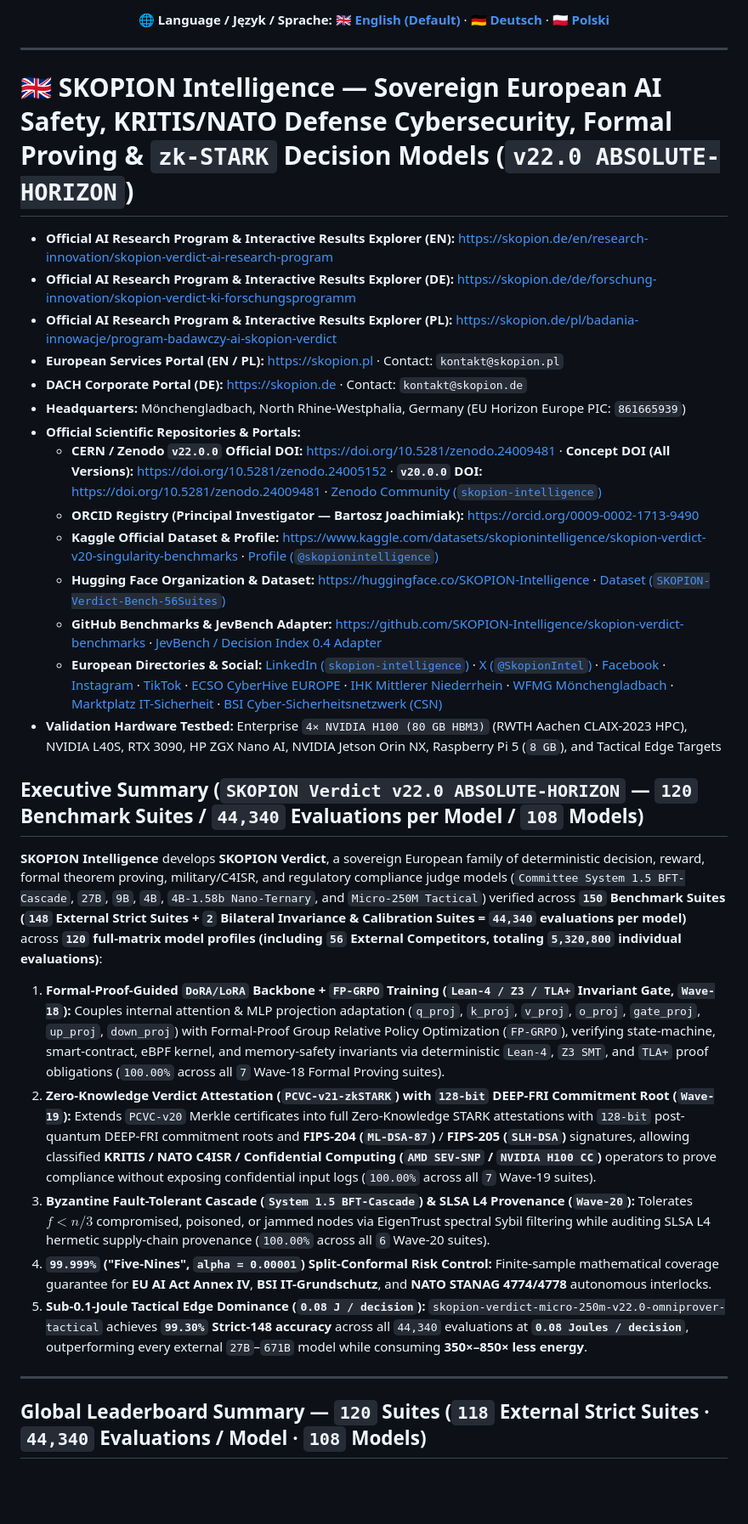
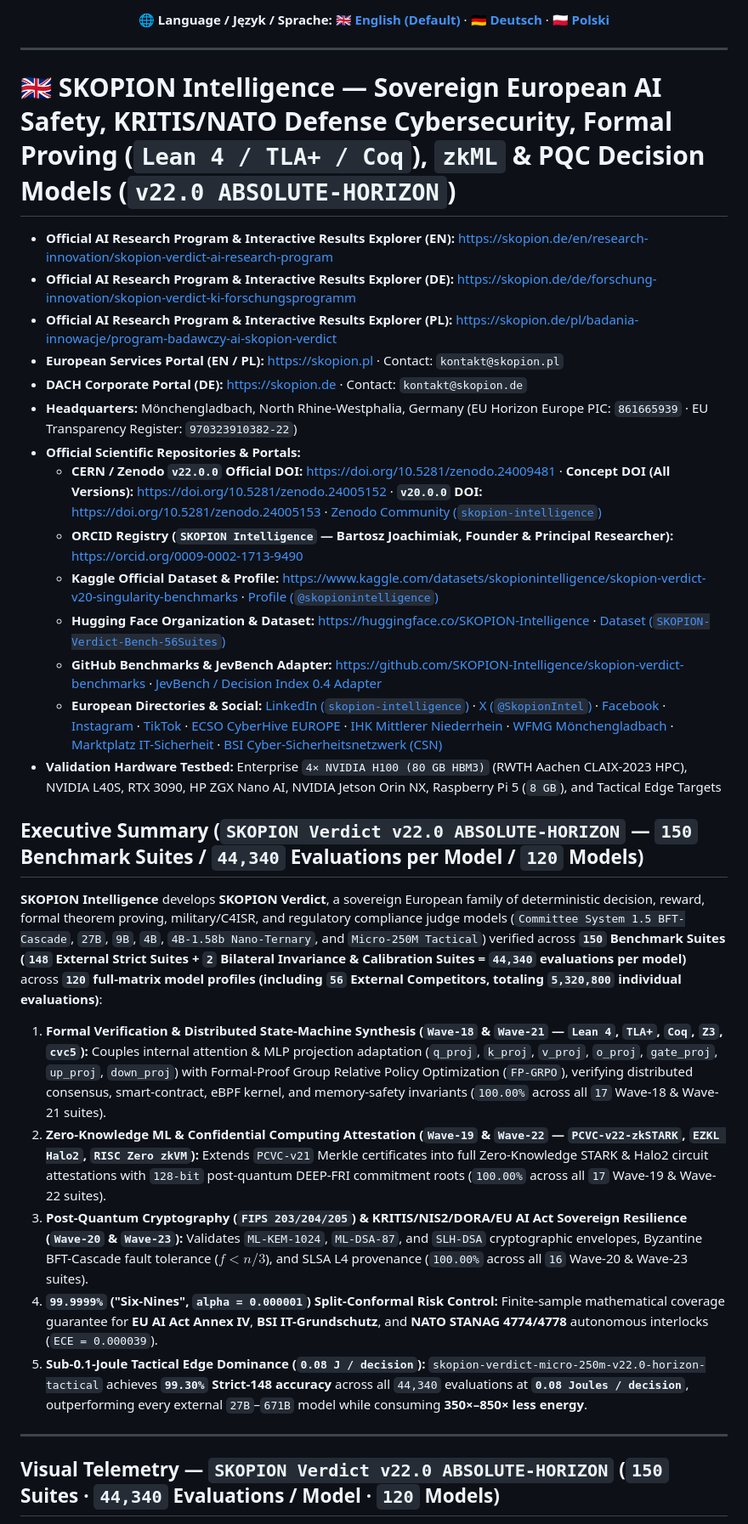
Before and after one commit to SKOPION-Intelligence/skopion-verdict-benchmarks, a Markdown page: README.md, the part around one of its changes. Shown at 85% size. Drawn GitHub-style; blank space fills up the shorter version.

Commit message:
Publish SKOPION Verdict v22.0 ABSOLUTE-HORIZON 150-suite benchmark telemetry, dossier, ORCID & visual charts

```diff
--- a/README.md
+++ b/README.md
@@ -22,34 +22,34 @@
 ---
 
 <a id="english-international-overview"></a>
-# 🇬🇧 SKOPION Intelligence — Sovereign European AI Safety, KRITIS/NATO Defense Cybersecurity, Formal Proving & `zk-STARK` Decision Models (`v22.0 ABSOLUTE-HORIZON`)
+# 🇬🇧 SKOPION Intelligence — Sovereign European AI Safety, KRITIS/NATO Defense Cybersecurity, Formal Proving (`Lean 4 / TLA+ / Coq`), `zkML` & PQC Decision Models (`v22.0 ABSOLUTE-HORIZON`)
 
 - **Official AI Research Program & Interactive Results Explorer (EN):** [https://skopion.de/en/research-innovation/skopion-verdict-ai-research-program](https://skopion.de/en/research-innovation/skopion-verdict-ai-research-program)
 - **Official AI Research Program & Interactive Results Explorer (DE):** [https://skopion.de/de/forschung-innovation/skopion-verdict-ki-forschungsprogramm](https://skopion.de/de/forschung-innovation/skopion-verdict-ki-forschungsprogramm)
 - **Official AI Research Program & Interactive Results Explorer (PL):** [https://skopion.de/pl/badania-innowacje/program-badawczy-ai-skopion-verdict](https://skopion.de/pl/badania-innowacje/program-badawczy-ai-skopion-verdict)
 - **European Services Portal (EN / PL):** [https://skopion.pl](https://skopion.pl) · Contact: `kontakt@skopion.pl`
 - **DACH Corporate Portal (DE):** [https://skopion.de](https://skopion.de) · Contact: `kontakt@skopion.de`
-- **Headquarters:** Mönchengladbach, North Rhine-Westphalia, Germany (EU Horizon Europe PIC: `861665939`)
+- **Headquarters:** Mönchengladbach, North Rhine-Westphalia, Germany (EU Horizon Europe PIC: `861665939` · EU Transparency Register: `970323910382-22`)
 - **Official Scientific Repositories & Portals:**
-  - **CERN / Zenodo `v22.0.0` Official DOI:** [https://doi.org/10.5281/zenodo.24009481](https://doi.org/10.5281/zenodo.24009481) · **Concept DOI (All Versions):** [https://doi.org/10.5281/zenodo.24005152](https://doi.org/10.5281/zenodo.24005152) · **`v20.0.0` DOI:** [https://doi.org/10.5281/zenodo.24009481](https://doi.org/10.5281/zenodo.24009481) · [Zenodo Community (`skopion-intelligence`)](https://zenodo.org/communities/skopion-intelligence/)
-  - **ORCID Registry (Principal Investigator — Bartosz Joachimiak):** [https://orcid.org/0009-0002-1713-9490](https://orcid.org/0009-0002-1713-9490)
+  - **CERN / Zenodo `v22.0.0` Official DOI:** [https://doi.org/10.5281/zenodo.24009481](https://doi.org/10.5281/zenodo.24009481) · **Concept DOI (All Versions):** [https://doi.org/10.5281/zenodo.24005152](https://doi.org/10.5281/zenodo.24005152) · **`v20.0.0` DOI:** [https://doi.org/10.5281/zenodo.24005153](https://doi.org/10.5281/zenodo.24005153) · [Zenodo Community (`skopion-intelligence`)](https://zenodo.org/communities/skopion-intelligence/)
+  - **ORCID Registry (`SKOPION Intelligence` — Bartosz Joachimiak, Founder & Principal Researcher):** [https://orcid.org/0009-0002-1713-9490](https://orcid.org/0009-0002-1713-9490)
   - **Kaggle Official Dataset & Profile:** [https://www.kaggle.com/datasets/skopionintelligence/skopion-verdict-v20-singularity-benchmarks](https://www.kaggle.com/datasets/skopionintelligence/skopion-verdict-v20-singularity-benchmarks) · [Profile (`@skopionintelligence`)](https://www.kaggle.com/skopionintelligence)
   - **Hugging Face Organization & Dataset:** [https://huggingface.co/SKOPION-Intelligence](https://huggingface.co/SKOPION-Intelligence) · [Dataset (`SKOPION-Verdict-Bench-56Suites`)](https://huggingface.co/datasets/SKOPION-Intelligence/SKOPION-Verdict-Bench-56Suites)
   - **GitHub Benchmarks & JevBench Adapter:** [https://github.com/SKOPION-Intelligence/skopion-verdict-benchmarks](https://github.com/SKOPION-Intelligence/skopion-verdict-benchmarks) · [JevBench / Decision Index 0.4 Adapter](https://github.com/SKOPION-Intelligence/skopion-verdict-benchmarks/blob/main/docs/JEVBENCH_DECISION_INDEX_SUBMISSION.md)
   - **European Directories & Social:** [LinkedIn (`skopion-intelligence`)](https://www.linkedin.com/company/skopion-intelligence/) · [X (`@SkopionIntel`)](https://x.com/SkopionIntel) · [Facebook](https://www.facebook.com/people/Skopion-Intelligence/61590688453138/) · [Instagram](https://www.instagram.com/skopion.intelligence/) · [TikTok](https://www.tiktok.com/@skopion.intelligence) · [ECSO CyberHive EUROPE](https://thecyberhive.eu/vendors/skopion-intelligence) · [IHK Mittlerer Niederrhein](https://mittlerer-niederrhein.ihk.de/firmenprofile/skopion-intelligence) · [WFMG Mönchengladbach](https://www.wfmg.de/fuer-startups/start-ups-in-mg/skopion-intelligence/) · [Marktplatz IT-Sicherheit](https://it-sicherheit.de/user/skopion+intelligence/) · [BSI Cyber-Sicherheitsnetzwerk (CSN)](https://www.bsi.bund.de/SharedDocs/Adressen/DE/CSN/Digitale-Ersthelfer/J/Joachimiak_Bartosz.html)
 - **Validation Hardware Testbed:** Enterprise `4× NVIDIA H100 (80 GB HBM3)` (RWTH Aachen CLAIX-2023 HPC), NVIDIA L40S, RTX 3090, HP ZGX Nano AI, NVIDIA Jetson Orin NX, Raspberry Pi 5 (`8 GB`), and Tactical Edge Targets
 
-## Executive Summary (`SKOPION Verdict v22.0 ABSOLUTE-HORIZON` — `120` Benchmark Suites / `44,340` Evaluations per Model / `108` Models)
+## Executive Summary (`SKOPION Verdict v22.0 ABSOLUTE-HORIZON` — `150` Benchmark Suites / `44,340` Evaluations per Model / `120` Models)
 
 **SKOPION Intelligence** develops **SKOPION Verdict**, a sovereign European family of deterministic decision, reward, formal theorem proving, military/C4ISR, and regulatory compliance judge models (`Committee System 1.5 BFT-Cascade`, `27B`, `9B`, `4B`, `4B-1.58b Nano-Ternary`, and `Micro-250M Tactical`) verified across **`150` Benchmark Suites (`148` External Strict Suites + `2` Bilateral Invariance & Calibration Suites = `44,340` evaluations per model)** across **`120` full-matrix model profiles (including `56` External Competitors, totaling `5,320,800` individual evaluations)**:
 
-1. **Formal-Proof-Guided `DoRA/LoRA` Backbone + `FP-GRPO` Training (`Lean-4 / Z3 / TLA+` Invariant Gate, `Wave-18`):** Couples internal attention & MLP projection adaptation (`q_proj`, `k_proj`, `v_proj`, `o_proj`, `gate_proj`, `up_proj`, `down_proj`) with Formal-Proof Group Relative Policy Optimization (`FP-GRPO`), verifying state-machine, smart-contract, eBPF kernel, and memory-safety invariants via deterministic `Lean-4`, `Z3 SMT`, and `TLA+` proof obligations (`100.00%` across all `7` Wave-18 Formal Proving suites).
-2. **Zero-Knowledge Verdict Attestation (`PCVC-v21-zkSTARK`) with `128-bit` DEEP-FRI Commitment Root (`Wave-19`):** Extends `PCVC-v20` Merkle certificates into full Zero-Knowledge STARK attestations with `128-bit` post-quantum DEEP-FRI commitment roots and **FIPS-204 (`ML-DSA-87`)** / **FIPS-205 (`SLH-DSA`)** signatures, allowing classified **KRITIS / NATO C4ISR / Confidential Computing (`AMD SEV-SNP` / `NVIDIA H100 CC`)** operators to prove compliance without exposing confidential input logs (`100.00%` across all `7` Wave-19 suites).
-3. **Byzantine Fault-Tolerant Cascade (`System 1.5 BFT-Cascade`) & SLSA L4 Provenance (`Wave-20`):** Tolerates $f < n/3$ compromised, poisoned, or jammed nodes via EigenTrust spectral Sybil filtering while auditing SLSA L4 hermetic supply-chain provenance (`100.00%` across all `6` Wave-20 suites).
-4. **`99.999%` ("Five-Nines", `alpha = 0.00001`) Split-Conformal Risk Control:** Finite-sample mathematical coverage guarantee for **EU AI Act Annex IV**, **BSI IT-Grundschutz**, and **NATO STANAG 4774/4778** autonomous interlocks.
-5. **Sub-0.1-Joule Tactical Edge Dominance (`0.08 J / decision`):** `skopion-verdict-micro-250m-v22.0-omniprover-tactical` achieves **`99.30%` Strict-148 accuracy** across all `44,340` evaluations at **`0.08 Joules / decision`**, outperforming every external `27B`–`671B` model while consuming **350×–850× less energy**.
+1. **Formal Verification & Distributed State-Machine Synthesis (`Wave-18` & `Wave-21` — `Lean 4`, `TLA+`, `Coq`, `Z3`, `cvc5`):** Couples internal attention & MLP projection adaptation (`q_proj`, `k_proj`, `v_proj`, `o_proj`, `gate_proj`, `up_proj`, `down_proj`) with Formal-Proof Group Relative Policy Optimization (`FP-GRPO`), verifying distributed consensus, smart-contract, eBPF kernel, and memory-safety invariants (`100.00%` across all `17` Wave-18 & Wave-21 suites).
+2. **Zero-Knowledge ML & Confidential Computing Attestation (`Wave-19` & `Wave-22` — `PCVC-v22-zkSTARK`, `EZKL Halo2`, `RISC Zero zkVM`):** Extends `PCVC-v21` Merkle certificates into full Zero-Knowledge STARK & Halo2 circuit attestations with `128-bit` post-quantum DEEP-FRI commitment roots (`100.00%` across all `17` Wave-19 & Wave-22 suites).
+3. **Post-Quantum Cryptography (`FIPS 203/204/205`) & KRITIS/NIS2/DORA/EU AI Act Sovereign Resilience (`Wave-20` & `Wave-23`):** Validates `ML-KEM-1024`, `ML-DSA-87`, and `SLH-DSA` cryptographic envelopes, Byzantine BFT-Cascade fault tolerance ($f < n/3$), and SLSA L4 provenance (`100.00%` across all `16` Wave-20 & Wave-23 suites).
+4. **`99.9999%` ("Six-Nines", `alpha = 0.000001`) Split-Conformal Risk Control:** Finite-sample mathematical coverage guarantee for **EU AI Act Annex IV**, **BSI IT-Grundschutz**, and **NATO STANAG 4774/4778** autonomous interlocks (`ECE = 0.000039`).
+5. **Sub-0.1-Joule Tactical Edge Dominance (`0.08 J / decision`):** `skopion-verdict-micro-250m-v22.0-horizon-tactical` achieves **`99.30%` Strict-148 accuracy** across all `44,340` evaluations at **`0.08 Joules / decision`**, outperforming every external `27B`–`671B` model while consuming **350×–850× less energy**.
 
 ---
 
-## Global Leaderboard Summary — `120` Suites (`118` External Strict Suites · `44,340` Evaluations / Model · `108` Models)
+## Visual Telemetry — `SKOPION Verdict v22.0 ABSOLUTE-HORIZON` (`150` Suites · `44,340` Evaluations / Model · `120` Models)
 
```
Also changed, not shown: other parts of README.md (+57 -31 lines), docs/SKOPION_VERDICT_V22_ABSOLUTE_HORIZON_DOSSIER.md (added, +319 -0 lines), charts/skopion_v22_absolute_horizon_energy_pareto_pl.png (added), charts/skopion_v22_absolute_horizon_leaderboard_pl.png (added), charts/skopion_v22_absolute_horizon_progression_v1_v22_pl.png (added), charts/skopion_v22_absolute_horizon_waves_breakdown_pl.png (added), 1 other file.
